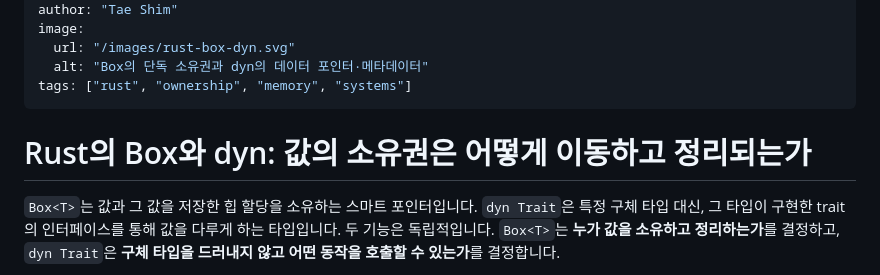
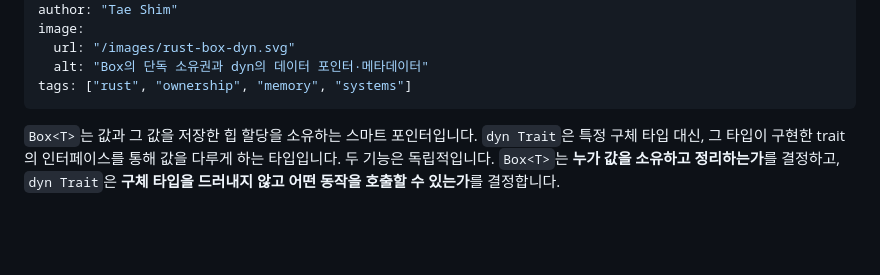
Before and after one commit to sthsssss/blog, a Markdown page: src/blog/rust-box-dyn-ownership.md, the part around the change. Drawn GitHub-style; blank space fills up the shorter version.

Commit message:
Avoid duplicate article title in Astro layout

```diff
--- a/src/blog/rust-box-dyn-ownership.md
+++ b/src/blog/rust-box-dyn-ownership.md
@@ -8,8 +8,6 @@ image:
   alt: "Box의 단독 소유권과 dyn의 데이터 포인터·메타데이터"
 tags: ["rust", "ownership", "memory", "systems"]
 ---
-
-# Rust의 Box와 dyn: 값의 소유권은 어떻게 이동하고 정리되는가
 
 `Box<T>`는 값과 그 값을 저장한 힙 할당을 소유하는 스마트 포인터입니다. `dyn Trait`은 특정 구체 타입 대신, 그 타입이 구현한 trait의 인터페이스를 통해 값을 다루게 하는 타입입니다. 두 기능은 독립적입니다. `Box<T>`는 **누가 값을 소유하고 정리하는가**를 결정하고, `dyn Trait`은 **구체 타입을 드러내지 않고 어떤 동작을 호출할 수 있는가**를 결정합니다.
 
```
